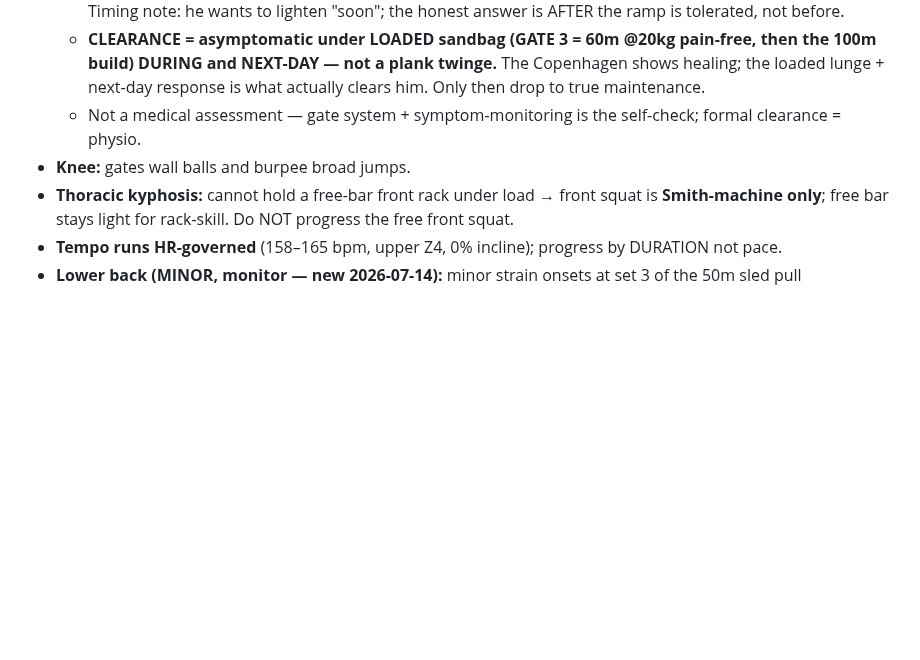
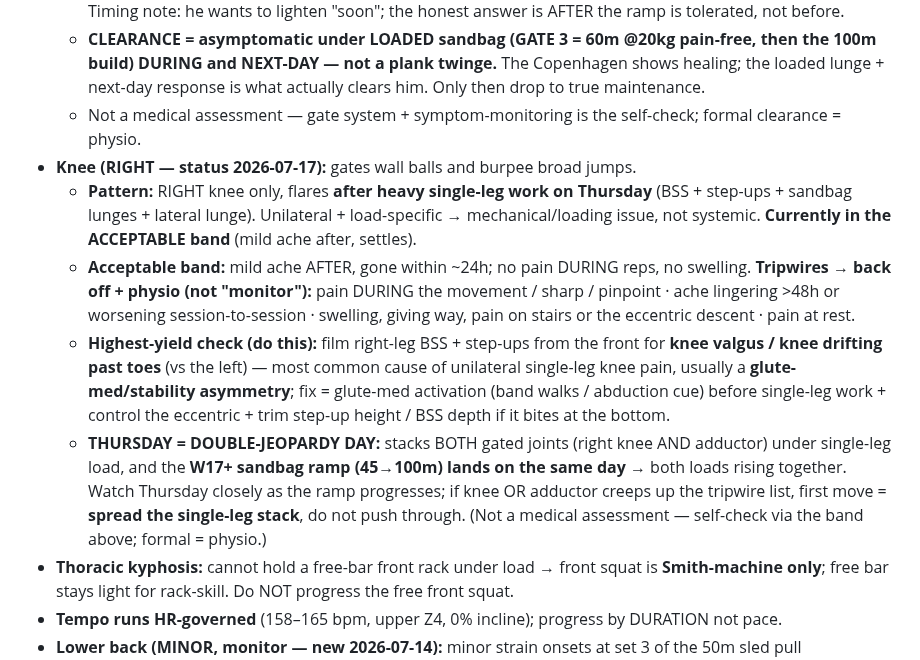
Before and after one commit to choonang-lab/Hyrox-Prep, a Markdown page: HANDOFF.md, the part around the change. GitHub-like rendering; blank space fills up the shorter version.

Commit message:
HANDOFF guardrails: right-knee status 2026-07-17 — flares after Thursday single-leg work, acceptable band, monitor
- Right knee only, load-specific after Thu BSS/step-ups/sandbag/lateral-lunge; unilateral -> mechanical, not systemic; currently acceptable (mild ache, settles)
- Defined acceptable band vs tripwires (pain during/sharp, >48h lingering, swelling/giving-way/stairs, rest pain -> physio)
- Highest-yield check: film right-leg BSS/step-ups for valgus; glute-med activation; control eccentric; trim ROM if it bites
- Thursday = double-jeopardy (knee + adductor under single-leg load) and the W17+ sandbag ramp lands there -> watch closely, spread the stack if it creeps up

Co-Authored-By: Claude Opus 4.8 <noreply@anthropic.com>

```diff
--- a/HANDOFF.md
+++ b/HANDOFF.md
@@ -155,7 +155,11 @@ Confirmed across BOTH races from the Singapore AG 50-54 **top-5 medians** (Nov-2
   - **Do NOT lighten the adductor rehab yet — TRANSITION it, do not drop it.** Same exercises (Copenhagen, eccentric adductor slide, loaded lateral lunge), new job: rehab → **prep/insurance that protects the sandbag ramp** (eccentric adductor strength is the best protector against exactly the lunge loading coming). Keep the frequency THROUGH the W16 sandbag baseline + the W17+ 45→100m ramp — that ramp is the biggest adductor load in the plan, so dropping the work right as you load it hardest is when strains recur. Timing note: he wants to lighten "soon"; the honest answer is AFTER the ramp is tolerated, not before.
   - **CLEARANCE = asymptomatic under LOADED sandbag (GATE 3 = 60m @20kg pain-free, then the 100m build) DURING and NEXT-DAY — not a plank twinge.** The Copenhagen shows healing; the loaded lunge + next-day response is what actually clears him. Only then drop to true maintenance.
   - Not a medical assessment — gate system + symptom-monitoring is the self-check; formal clearance = physio.
-- **Knee:** gates wall balls and burpee broad jumps.
+- **Knee (RIGHT — status 2026-07-17):** gates wall balls and burpee broad jumps.
+  - **Pattern:** RIGHT knee only, flares **after heavy single-leg work on Thursday** (BSS + step-ups + sandbag lunges + lateral lunge). Unilateral + load-specific → mechanical/loading issue, not systemic. **Currently in the ACCEPTABLE band** (mild ache after, settles).
+  - **Acceptable band:** mild ache AFTER, gone within ~24h; no pain DURING reps, no swelling. **Tripwires → back off + physio (not "monitor"):** pain DURING the movement / sharp / pinpoint · ache lingering >48h or worsening session-to-session · swelling, giving way, pain on stairs or the eccentric descent · pain at rest.
+  - **Highest-yield check (do this):** film right-leg BSS + step-ups from the front for **knee valgus / knee drifting past toes** (vs the left) — most common cause of unilateral single-leg knee pain, usually a **glute-med/stability asymmetry**; fix = glute-med activation (band walks / abduction cue) before single-leg work + control the eccentric + trim step-up height / BSS depth if it bites at the bottom.
+  - **THURSDAY = DOUBLE-JEOPARDY DAY:** stacks BOTH gated joints (right knee AND adductor) under single-leg load, and the **W17+ sandbag ramp (45→100m) lands on the same day** → both loads rising together. Watch Thursday closely as the ramp progresses; if knee OR adductor creeps up the tripwire list, first move = **spread the single-leg stack**, do not push through. (Not a medical assessment — self-check via the band above; formal = physio.)
 - **Thoracic kyphosis:** cannot hold a free-bar front rack under load → front squat is **Smith-machine only**; free bar stays light for rack-skill. Do NOT progress the free front squat.
 - **Tempo runs HR-governed** (158–165 bpm, upper Z4, 0% incline); progress by DURATION not pace.
 - **Lower back (MINOR, monitor — new 2026-07-14):** minor strain onsets at set 3 of the 50m sled pull (fatigue/dosing, not gross rounding). Back is the pull VOLUME limiter → set 3 auto-regulated (stop on murmur/form drift, never grind), technique = braced hinge + leg drive. Load DOES progress toward race weight 103kg (no 95kg cap) but load+volume never both max at once — Wed single is the safe race-weight exposure, Mon volume flexes down as load climbs, back stays the governor. See §3d SLED. Escalate to physio only if it stops settling / sharpens / radiates.
```
